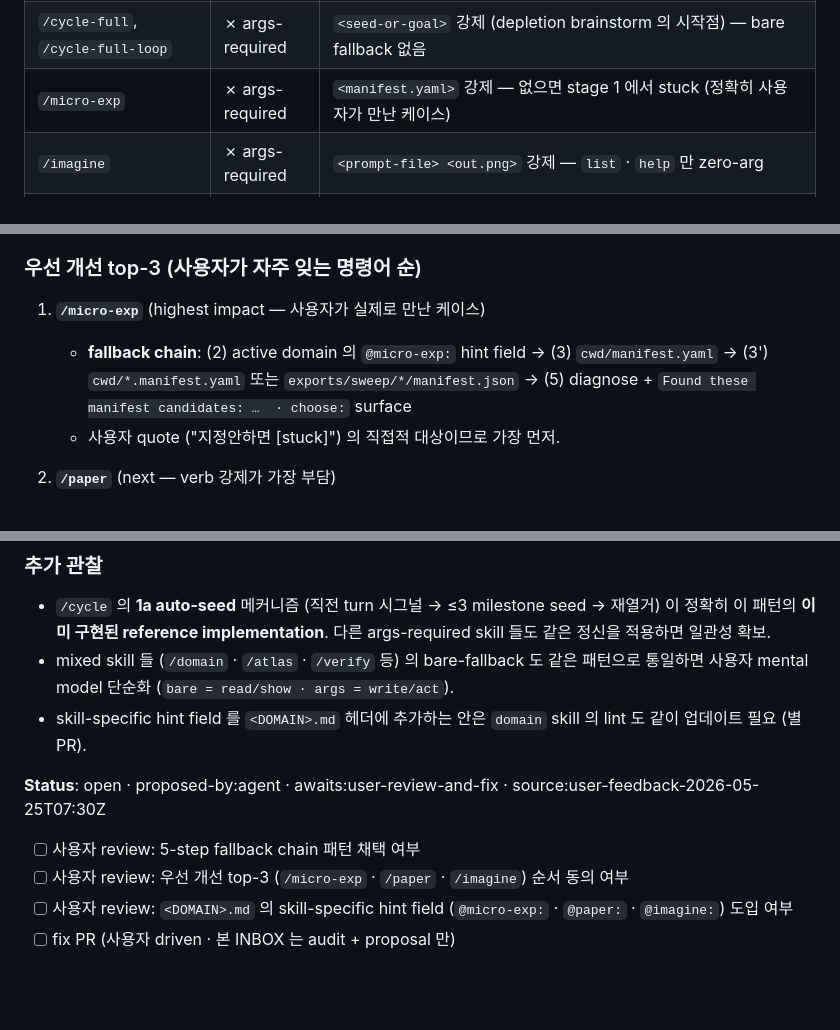
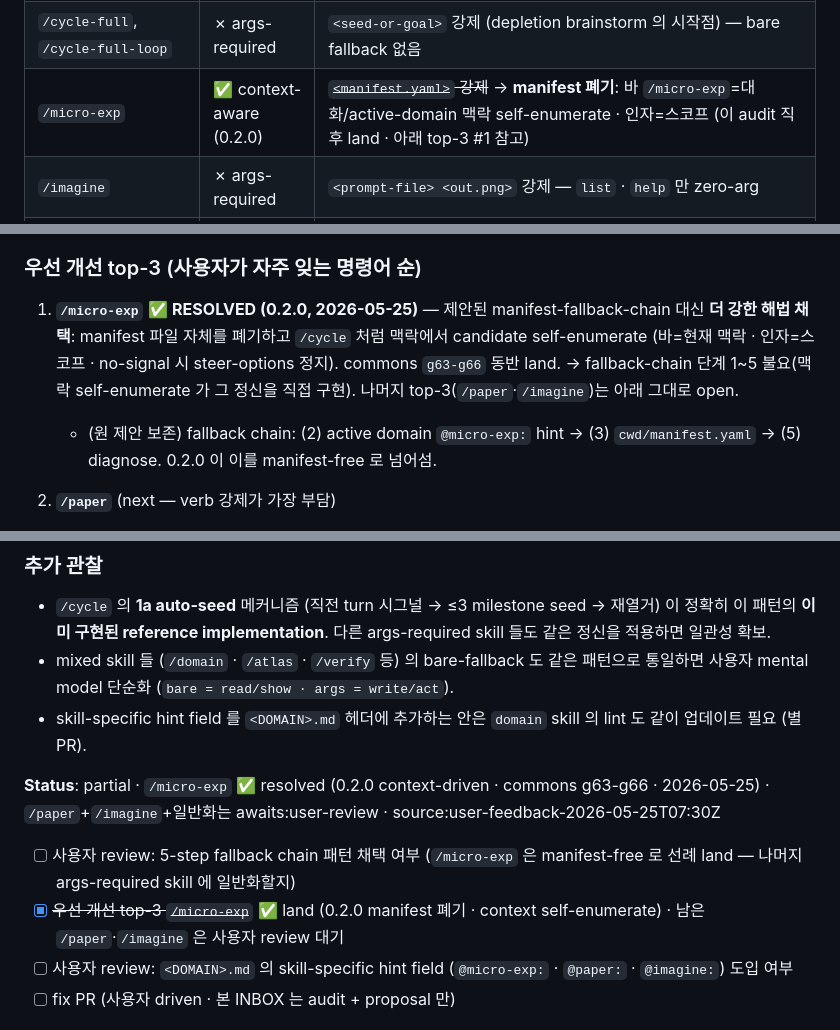
Before and after one commit to dancinlab/sidecar, a Markdown page: INBOX.log.md, 3 parts joined by grey strips. GitHub-like rendering; blank space fills up the shorter version.

Commit message:
inbox(micro-exp): #132 audit 정합성 — /micro-exp 부분 0.2.0 context-driven 으로 resolved 표기
#132 proposal 의 top-3 #1(/micro-exp manifest-fallback-chain)을 더 강한 해법
(manifest 폐기 + 맥락 self-enumerate, 0.2.0)으로 대체했음을 audit 표/제안/Status 에 반영.
/paper · /imagine 일반화는 사용자 review 로 open 유지.

Co-Authored-By: Claude Opus 4.7 (1M context) <noreply@anthropic.com>

```diff
--- a/INBOX.log.md
+++ b/INBOX.log.md
@@ -29,7 +29,7 @@ Append-only history sister of `INBOX.md`. Each entry starts with `## <ISO timest
 | `/pool` | mixed | bare = usage; `list`/`status` 는 zero-arg, `on/add/rm` 은 args 강제 |
 | `/verify` | mixed | bare = usage; `rubric` 은 zero-arg, `<id>`/`--expr`/`--fence` 는 args 강제 |
 | `/cycle-full`, `/cycle-full-loop` | ✗ args-required | `<seed-or-goal>` 강제 (depletion brainstorm 의 시작점) — bare fallback 없음 |
-| `/micro-exp` | ✗ args-required | `<manifest.yaml>` 강제 — 없으면 stage 1 에서 stuck (정확히 사용자가 만난 케이스) |
+| `/micro-exp` | ✅ context-aware (0.2.0) | ~~`<manifest.yaml>` 강제~~ → **manifest 폐기**: 바 `/micro-exp`=대화/active-domain 맥락 self-enumerate · 인자=스코프 (이 audit 직후 land · 아래 top-3 #1 참고) |
 | `/imagine` | ✗ args-required | `<prompt-file> <out.png>` 강제 — `list` · `help` 만 zero-arg |
 | `/paper` | ✗ args-required | verb 자체가 강제 (new/sample/fig/compile/lint/list/help); cwd 가 paper-dir 이면 `compile`/`lint` 추론 가능한데 안 함 |
 | `/cloud` | ✗ args-required | subverb (preflight/run/nohup/...) 강제 — bare fallback 없음 |
@@ -53,9 +53,8 @@ Append-only history sister of `INBOX.md`. Each entry starts with `## <ISO timest
 
 ### 우선 개선 top-3 (사용자가 자주 잊는 명령어 순)
 
-1. **`/micro-exp`** (highest impact — 사용자가 실제로 만난 케이스)
-   - **fallback chain**: (2) active domain 의 `@micro-exp:` hint field → (3) `cwd/manifest.yaml` → (3') `cwd/*.manifest.yaml` 또는 `exports/sweep/*/manifest.json` → (5) diagnose + `Found these manifest candidates: …  · choose:` surface
-   - 사용자 quote ("지정안하면 [stuck]") 의 직접적 대상이므로 가장 먼저.
+1. **`/micro-exp`** ✅ **RESOLVED (0.2.0, 2026-05-25)** — 제안된 manifest-fallback-chain 대신 **더 강한 해법 채택**: manifest 파일 자체를 폐기하고 `/cycle` 처럼 맥락에서 candidate self-enumerate (바=현재 맥락 · 인자=스코프 · no-signal 시 steer-options 정지). commons `g63-g66` 동반 land. → fallback-chain 단계 1~5 불요(맥락 self-enumerate 가 그 정신을 직접 구현). 나머지 top-3(`/paper`·`/imagine`)는 아래 그대로 open.
+   - (원 제안 보존) fallback chain: (2) active domain `@micro-exp:` hint → (3) `cwd/manifest.yaml` → (5) diagnose. 0.2.0 이 이를 manifest-free 로 넘어섬.
 
 2. **`/paper`** (next — verb 강제가 가장 부담)
    - **fallback chain**: (3) cwd 가 paper-dir 이면 (main.tex 존재) → default verb = `compile`; cwd 가 paper-dir 인데 `main.tex` 없으면 → `lint`; cwd 가 빈 dir → `list` (templates) → (5) diagnose
@@ -72,10 +71,10 @@ Append-only history sister of `INBOX.md`. Each entry starts with `## <ISO timest
 - mixed skill 들 (`/domain` · `/atlas` · `/verify` 등) 의 bare-fallback 도 같은 패턴으로 통일하면 사용자 mental model 단순화 (`bare = read/show · args = write/act`).
 - skill-specific hint field 를 `<DOMAIN>.md` 헤더에 추가하는 안은 `domain` skill 의 lint 도 같이 업데이트 필요 (별 PR).
 
-**Status**: open · proposed-by:agent · awaits:user-review-and-fix · source:user-feedback-2026-05-25T07:30Z
+**Status**: partial · `/micro-exp` ✅ resolved (0.2.0 context-driven · commons g63-g66 · 2026-05-25) · `/paper`+`/imagine`+일반화는 awaits:user-review · source:user-feedback-2026-05-25T07:30Z
 
-- [ ] 사용자 review: 5-step fallback chain 패턴 채택 여부
-- [ ] 사용자 review: 우선 개선 top-3 (`/micro-exp` · `/paper` · `/imagine`) 순서 동의 여부
+- [ ] 사용자 review: 5-step fallback chain 패턴 채택 여부 (`/micro-exp` 은 manifest-free 로 선례 land — 나머지 args-required skill 에 일반화할지)
+- [x] ~~우선 개선 top-3 `/micro-exp`~~ ✅ land (0.2.0 manifest 폐기 · context self-enumerate) · 남은 `/paper`·`/imagine` 은 사용자 review 대기
 - [ ] 사용자 review: `<DOMAIN>.md` 의 skill-specific hint field (`@micro-exp:` · `@paper:` · `@imagine:`) 도입 여부
 - [ ] fix PR (사용자 driven · 본 INBOX 는 audit + proposal 만)
 
```
